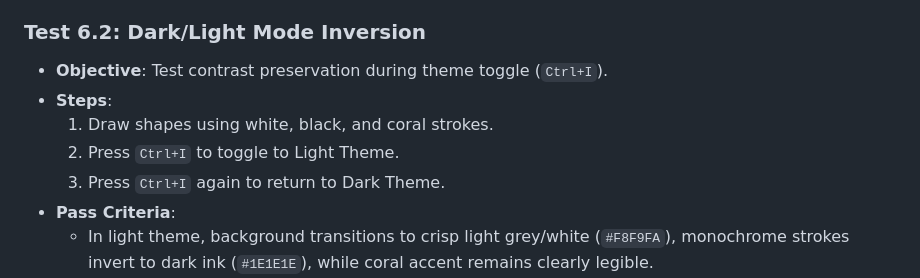
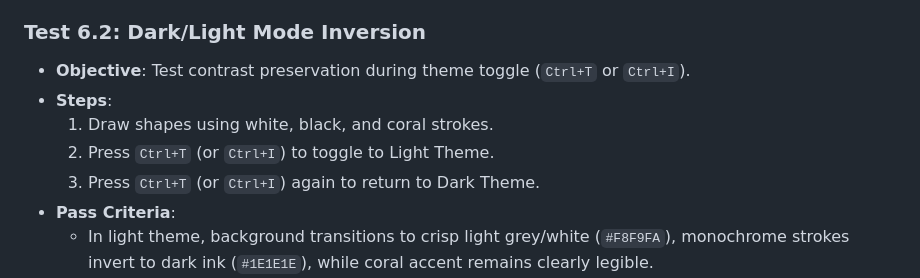
Before and after one commit to abdulrahmanhossam/ruqa, a Markdown page: docs/development/manual-test-checklist.md, the part around the change. Drawn GitHub-style.

```diff
--- a/docs/development/manual-test-checklist.md
+++ b/docs/development/manual-test-checklist.md
@@ -154,11 +154,11 @@ This document defines the formal, human-executed manual quality verification che
   - Seed reproducibility ensures hatch lines remain static across frame redraws.
 
 ### Test 6.2: Dark/Light Mode Inversion
-- **Objective**: Test contrast preservation during theme toggle (`Ctrl+I`).
+- **Objective**: Test contrast preservation during theme toggle (`Ctrl+T` or `Ctrl+I`).
 - **Steps**:
   1. Draw shapes using white, black, and coral strokes.
-  2. Press `Ctrl+I` to toggle to Light Theme.
-  3. Press `Ctrl+I` again to return to Dark Theme.
+  2. Press `Ctrl+T` (or `Ctrl+I`) to toggle to Light Theme.
+  3. Press `Ctrl+T` (or `Ctrl+I`) again to return to Dark Theme.
 - **Pass Criteria**:
   - In light theme, background transitions to crisp light grey/white (`#F8F9FA`), monochrome strokes invert to dark ink (`#1E1E1E`), while coral accent remains clearly legible.
   - Canvas dot grid color adjusts brightness automatically to maintain low-contrast visibility.
```
Also changed, not shown: README.md (+17 -15 lines), docs/user-guide.md (+2 -2 lines), docs/assets/ruqa-showcase.png (added), 3 other files.
